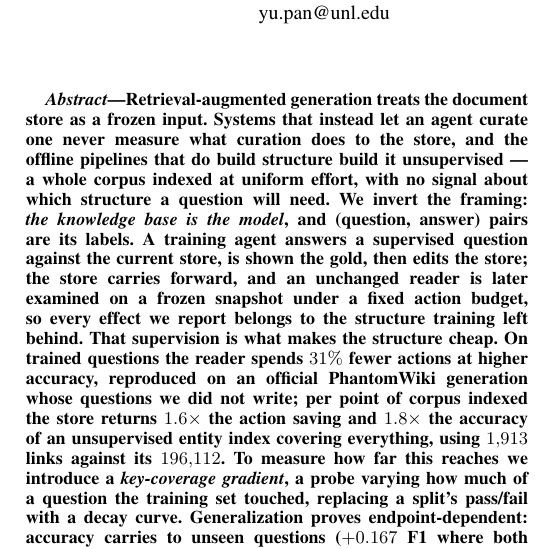
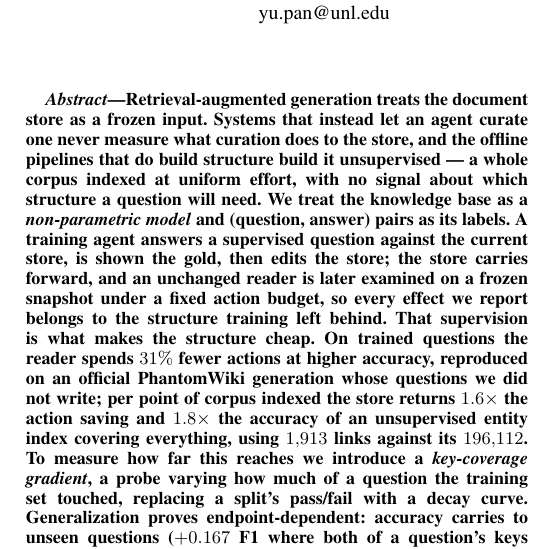
Before and after one commit to impanyu/Training-a-Knowledge-Base-Supervised-Structure-Learning-for-Agent-Curated-Document-Stores, a LaTeX paper (paper/main.tex): part of one column of page 1 of 11, cut so that both start at the same text. Compiled offline with pdfLaTeX.

Commit message:
abstract: name the framing non-parametric rather than inverted
Co-Authored-By: Claude Opus 5 <noreply@anthropic.com>

```diff
--- a/paper/main.tex
+++ b/paper/main.tex
@@ -46,28 +46,27 @@ Retrieval-augmented generation treats the document store as a frozen input.
 Systems that instead let an agent curate one never measure what curation
 does to the store, and the offline pipelines that do build structure build
 it unsupervised --- a whole corpus indexed at uniform effort, with no signal
-about which structure a question will need. We invert the framing:
-\emph{the knowledge base is the model}, and (question, answer) pairs are its
-labels. A training agent answers a supervised question against the current
-store, is shown the gold, then edits the store; the store carries forward,
-and an unchanged reader is later examined on a frozen snapshot under a fixed
-action budget, so every effect we report belongs to the structure training
-left behind. That supervision is what makes the structure cheap. On
-trained questions the reader spends $31\%$ fewer actions at higher accuracy,
+about which structure a question will need. We treat the knowledge base as a
+\emph{non-parametric model} and (question, answer) pairs as its labels. A
+training agent answers a supervised question against the current store, is
+shown the gold, then edits the store; the store carries forward, and an
+unchanged reader is later examined on a frozen snapshot under a fixed action
+budget, so every effect we report belongs to the structure training left
+behind. That supervision is what makes the structure cheap. On trained
+questions the reader spends $31\%$ fewer actions at higher accuracy,
 reproduced on an official PhantomWiki generation whose questions we did not
-write; per point of corpus indexed the store returns
-$1.6\times$ the action saving and $1.8\times$ the accuracy of an
-unsupervised entity index covering everything, using $1{,}913$ links against
-its $196{,}112$. To measure how far this reaches we introduce a
-\emph{key-coverage gradient}, a probe varying how much of a question the
-training set touched, replacing a split's pass/fail with a decay curve.
-Generalization proves endpoint-dependent: accuracy carries to unseen
-questions ($+0.167$ F1 where both of a question's keys were indexed,
-$+0.100$ where one was, zero where neither) while the action saving stays on
-trained questions. Because the decay is indexed by coverage, not
-novelty, more training extends it --- coverage grows linearly in new
-questions and flattens only once training repeats them, so at a hundred
-questions the store is undertrained, not saturated.
+write; per point of corpus indexed the store returns $1.6\times$ the action
+saving and $1.8\times$ the accuracy of an unsupervised entity index covering
+everything, using $1{,}913$ links against its $196{,}112$. To measure how
+far this reaches we introduce a \emph{key-coverage gradient}, a probe
+varying how much of a question the training set touched, replacing a split's
+pass/fail with a decay curve. Generalization proves endpoint-dependent:
+accuracy carries to unseen questions ($+0.167$ F1 where both of a question's
+keys were indexed, $+0.100$ where one was, zero where neither) while the
+action saving stays on trained questions. Because the decay is indexed by
+coverage, not novelty, more training extends it --- coverage grows linearly
+in new questions and flattens only once training repeats them, so at a
+hundred questions the store is undertrained, not saturated.
 \end{abstract}
 
 \begin{IEEEkeywords}
```
